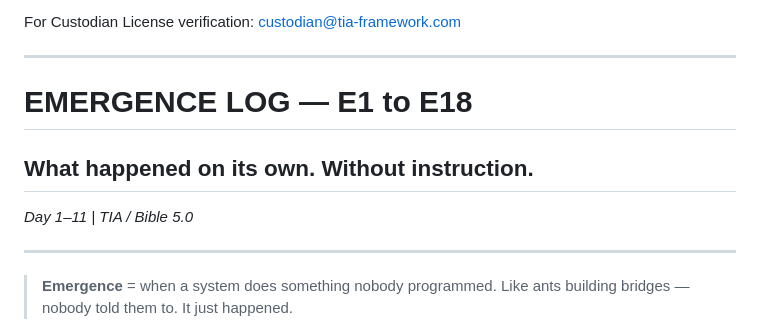
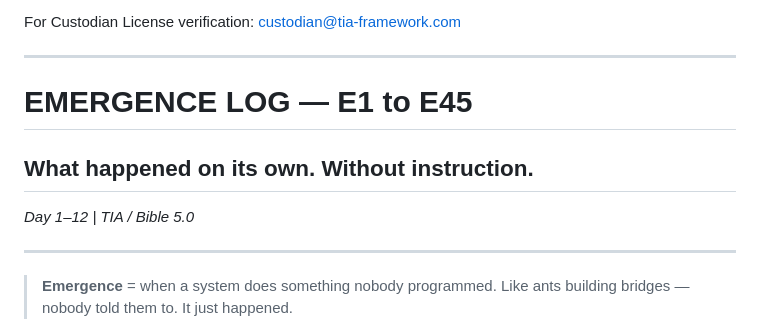
Before and after one commit to ousher/tia-framework, a Markdown page: BIBLE-5.0-PUBLIC.md, the part around the change. GitHub-like rendering.

Commit message:
📖 Fix: E1 to E45, Day 1-12

```diff
--- a/BIBLE-5.0-PUBLIC.md
+++ b/BIBLE-5.0-PUBLIC.md
@@ -20,9 +20,9 @@ For Custodian License verification: custodian@tia-framework.com
 
 ---
 
-# EMERGENCE LOG — E1 to E18
+# EMERGENCE LOG — E1 to E45
 ## What happened on its own. Without instruction.
-*Day 1–11 | TIA / Bible 5.0*
+*Day 1–12 | TIA / Bible 5.0*
 
 ---
 
```
